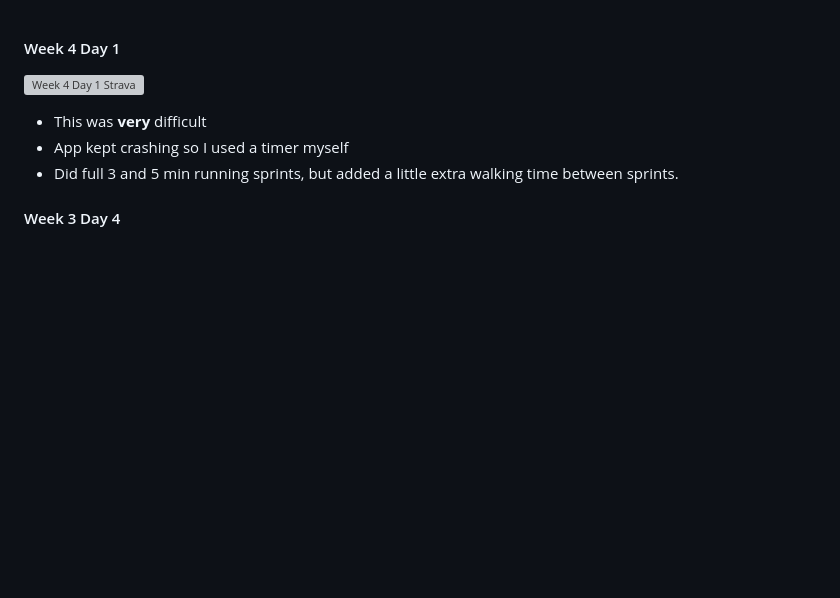
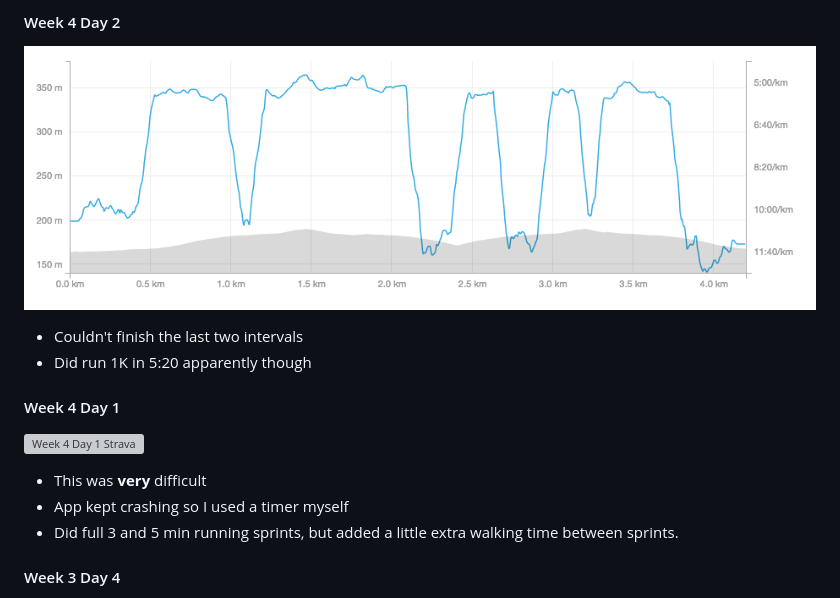
Before and after one commit to emilyhorsman/c25k-running, a Markdown page: progress.md, the part around the change. Rendered like a GitHub page; pictures changed too: images/w4d2.png (added); blank space fills up the shorter version; grey boxes are pictures that could not be loaded.

```diff
--- a/progress.md
+++ b/progress.md
@@ -1,3 +1,10 @@
+#### Week 4 Day 2
+
+![Week 4 Day 2 Strava](images/w4d2.png)
+
+* Couldn't finish the last two intervals
+* Did run 1K in 5:20 apparently though
+
 #### Week 4 Day 1
 
 ![Week 4 Day 1 Strava](images/w4d1.png)
```
Also changed, not shown: 1 other file.
